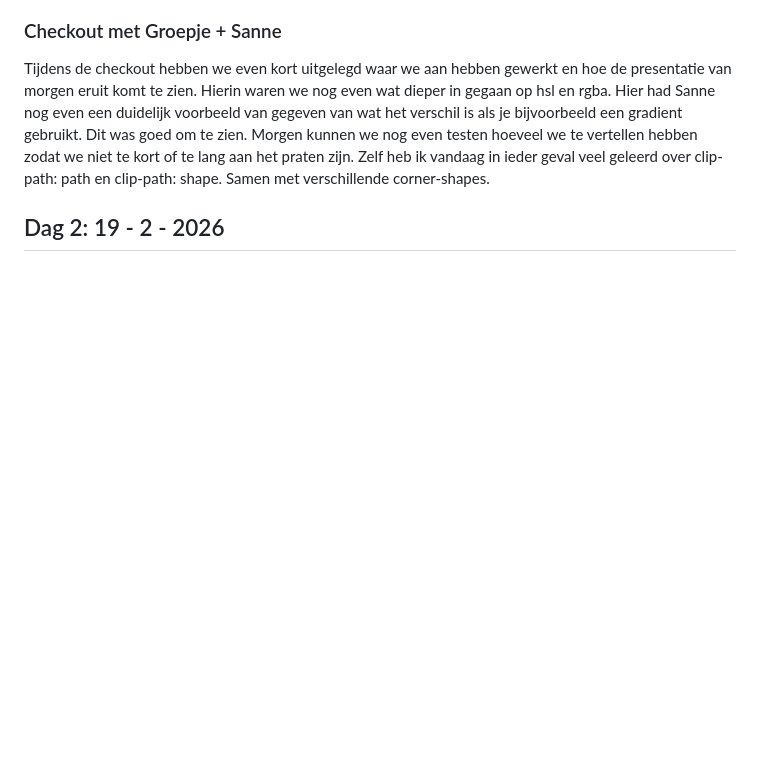
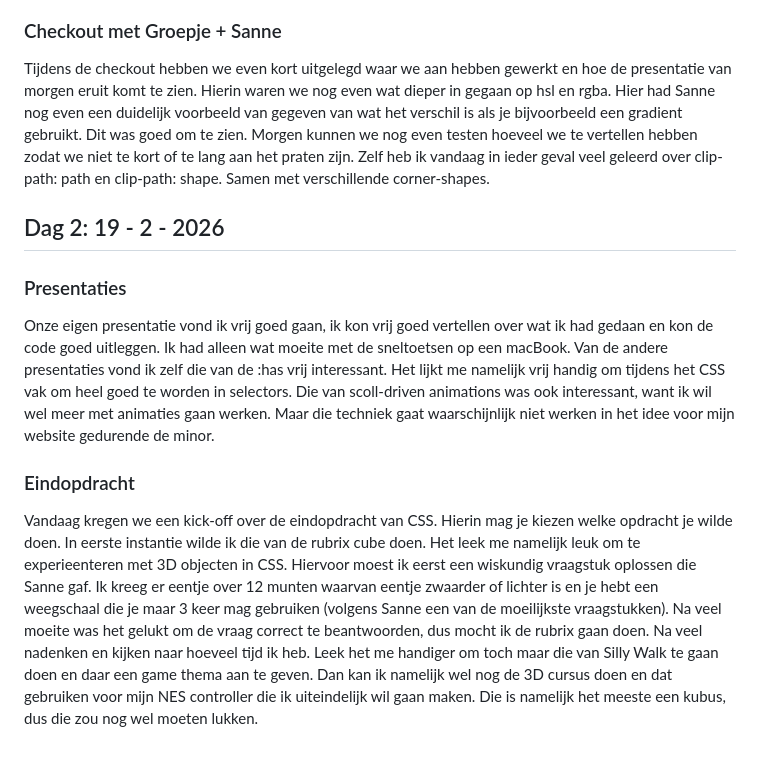
Before and after one commit to Smulvin/Melvin-Web_CSS, a Markdown page: README.md, the part around the change. Drawn GitHub-style; blank space fills up the shorter version.

Commit message:
readme aanvullen

```diff
--- a/README.md
+++ b/README.md
@@ -72,3 +72,9 @@ https://upload.wikimedia.org/wikipedia/commons/a/a5/GameCube_controller.png
 Tijdens de checkout hebben we even kort uitgelegd waar we aan hebben gewerkt en hoe de presentatie van morgen eruit komt te zien. Hierin waren we nog even wat dieper in gegaan op hsl en rgba. Hier had Sanne nog even een duidelijk voorbeeld van gegeven van wat het verschil is als je bijvoorbeeld een gradient gebruikt. Dit was goed om te zien. Morgen kunnen we nog even testen hoeveel we te vertellen hebben zodat we niet te kort of te lang aan het praten zijn. Zelf heb ik vandaag in ieder geval veel geleerd over clip-path: path en clip-path: shape. Samen met verschillende corner-shapes.
 
 ## Dag 2: 19 - 2 - 2026
+
+### Presentaties
+Onze eigen presentatie vond ik vrij goed gaan, ik kon vrij goed vertellen over wat ik had gedaan en kon de code goed uitleggen. Ik had alleen wat moeite met de sneltoetsen op een macBook. Van de andere presentaties vond ik zelf die van de :has vrij interessant. Het lijkt me namelijk vrij handig om tijdens het CSS vak om heel goed te worden in selectors. Die van scoll-driven animations was ook interessant, want ik wil wel meer met animaties gaan werken. Maar die techniek gaat waarschijnlijk niet werken in het idee voor mijn website gedurende de minor.
+
+### Eindopdracht
+Vandaag kregen we een kick-off over de eindopdracht van CSS. Hierin mag je kiezen welke opdracht je wilde doen. In eerste instantie wilde ik die van de rubrix cube doen. Het leek me namelijk leuk om te experieenteren met 3D objecten in CSS. Hiervoor moest ik eerst een wiskundig vraagstuk oplossen die Sanne gaf. Ik kreeg er eentje over 12 munten waarvan eentje zwaarder of lichter is en je hebt een weegschaal die je maar 3 keer mag gebruiken (volgens Sanne een van de moeilijkste vraagstukken). Na veel moeite was het gelukt om de vraag correct te beantwoorden, dus mocht ik de rubrix gaan doen. Na veel nadenken en kijken naar hoeveel tijd ik heb. Leek het me handiger om toch maar die van Silly Walk te gaan doen en daar een game thema aan te geven. Dan kan ik namelijk wel nog de 3D cursus doen en dat gebruiken voor mijn NES controller die ik uiteindelijk wil gaan maken. Die is namelijk het meeste een kubus, dus die zou nog wel moeten lukken. <br>
```
